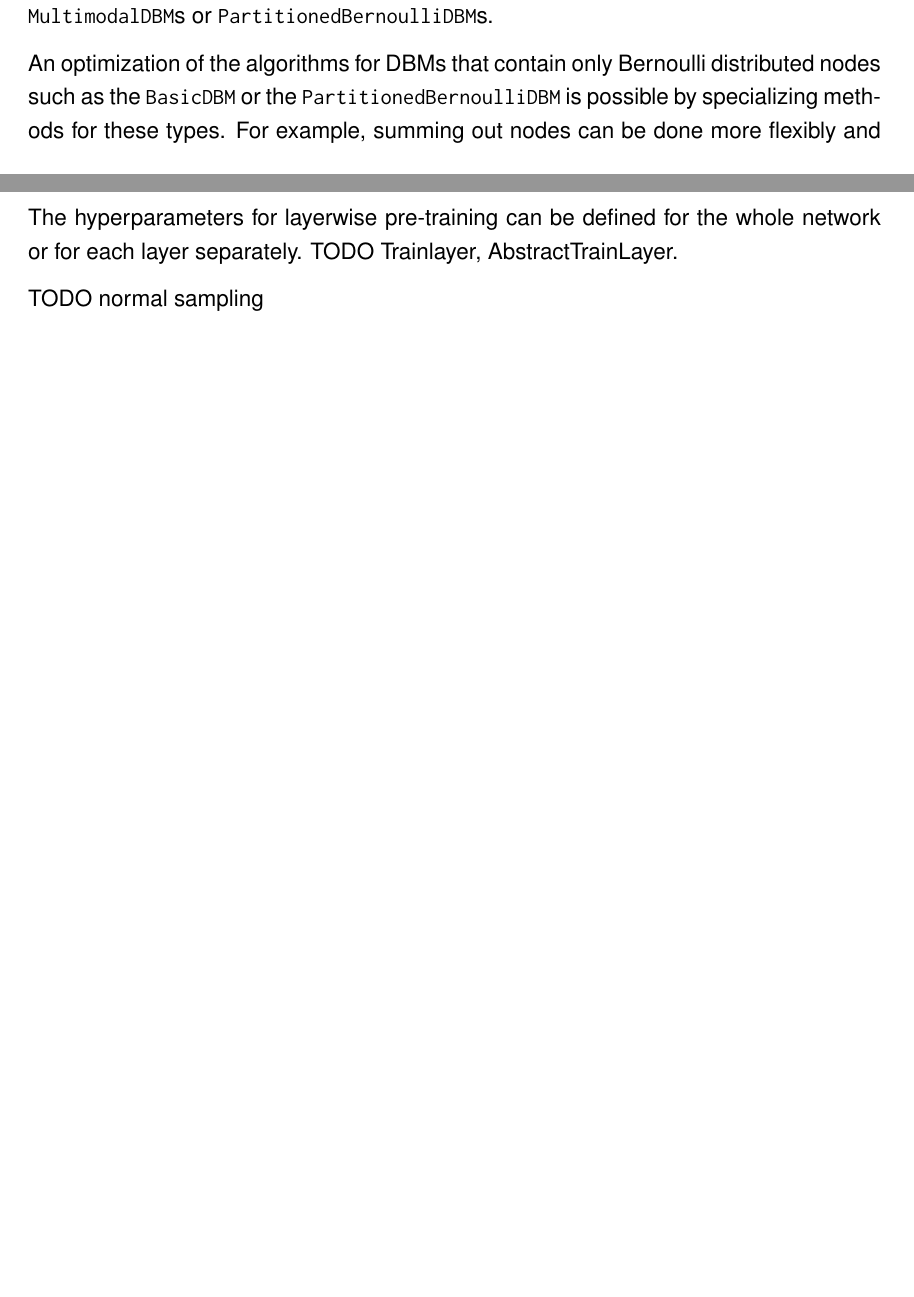
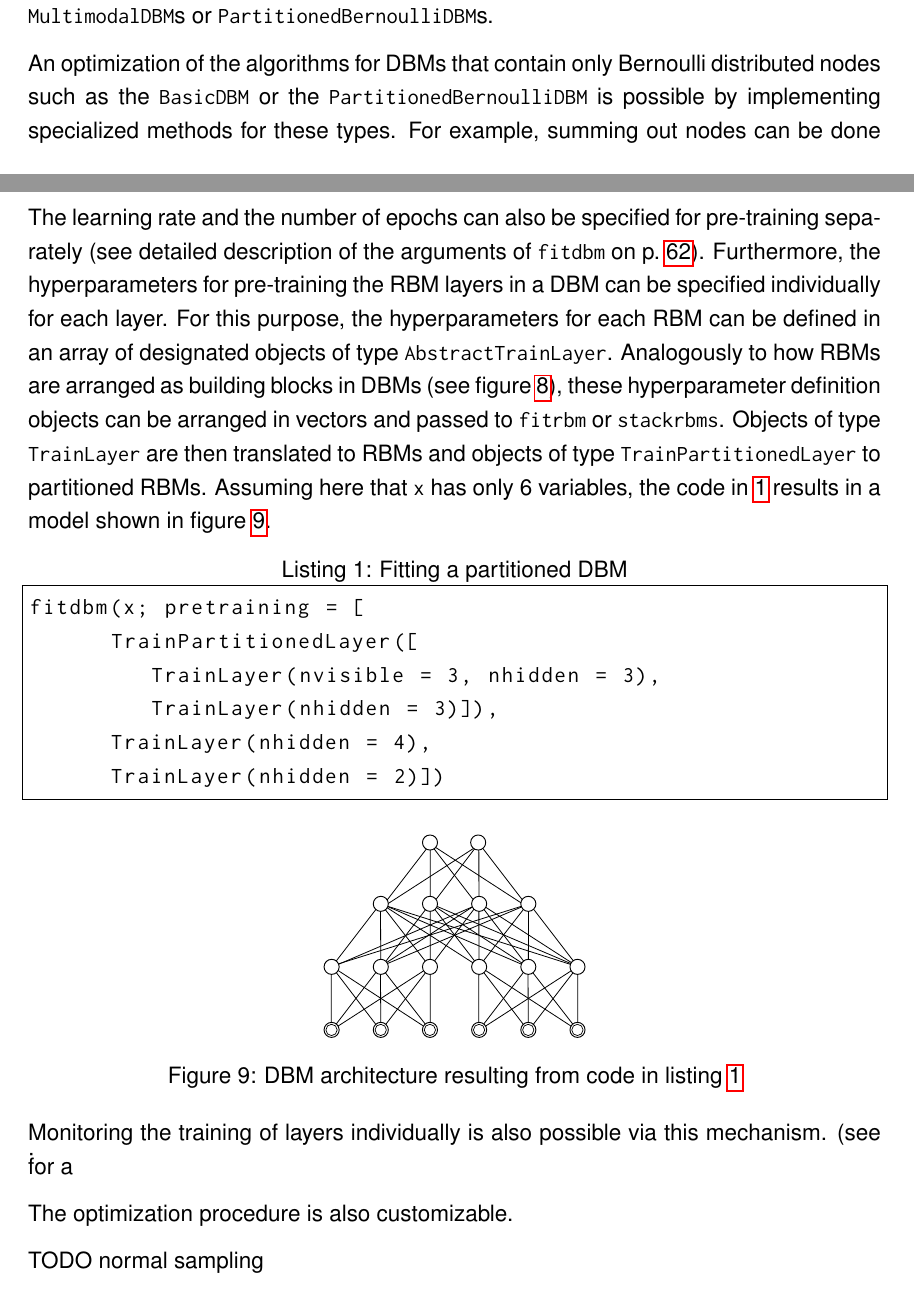
Before and after one commit to stefan-m-lenz/ThesisScHum, a LaTeX document (main.tex): two parts of pages 37 and 40 of 116 before the commit and two parts of pages 37 and 40 of 117 after it, joined at a grey line, cut so that both start at the same text, the shorter picture padded with empty space. Compiled offline with pdfLaTeX.

Commit message:
TrainLayer erklärt

```diff
--- a/main.tex
+++ b/main.tex
@@ -1050,7 +1050,7 @@ In the UML diagram this composition of DBMs from vectors of RBMs is indicated by
 Using RBMs as building blocks allows a very flexible composition of DBMs.
 Figure \ref{mdbmimplasstack} shows how RBMs and \inlinecode{PartitionedRBM}s can be  arranged  and stacked to form \inlinecode{MultimodalDBM}s or \inlinecode{PartitionedBernoulliDBM}s.
 
-An optimization of the algorithms for DBMs that contain only Bernoulli distributed nodes such as the \inlinecode{BasicDBM} or the \inlinecode{PartitionedBernoulliDBM} is possible by specializing methods for these types.
+An optimization of the algorithms for DBMs that contain only Bernoulli distributed nodes such as the \inlinecode{BasicDBM} or the \inlinecode{PartitionedBernoulliDBM} is possible by implementing specialized methods for these types.
 For example, summing out nodes can be done more flexibly and effectively in DBMs with only Bernoulli distributed nodes (see figure \ref{aissummingout}).
 
 \begin{figure}[h]
@@ -1122,11 +1122,33 @@ dbm = fitdbm(x; nhiddens = [50, 20], epochs = 200,
                 learningrate = 0.001)
 \end{lstlisting}
 
+The learning rate and the number of epochs can also be specified for pre-training separately (see detailed description of the arguments of \inlinecode{fitdbm} on p.\ \pageref{bms_fitdbm}).
+Furthermore, the hyperparameters for pre-training the RBM layers in a DBM can be specified individually for each layer.
+For this purpose, the hyperparameters for each RBM can be defined in an array of designated objects of type \inlinecode{AbstractTrainLayer}.
+Analogously to how RBMs are arranged as building blocks in DBMs (see figure  \ref{mdbmimplasstack}), these hyperparameter definition objects can be arranged in vectors and passed to \inlinecode{fitrbm} or \inlinecode{stackrbms}.
+Objects of type \inlinecode{TrainLayer} are then translated to RBMs and objects of type \inlinecode{TrainPartitionedLayer} to partitioned RBMs.
+Assuming here that \inlinecode{x} has only 6 variables, the code in \ref{lst:partdbm} results in a model shown in figure \ref{fig:smallpartitioneddbm}.
 
+\begin{lstlisting}[caption={Fitting a partitioned DBM},label={lst:partdbm}]
+fitdbm(x; pretraining = [
+      TrainPartitionedLayer([
+         TrainLayer(nvisible = 3, nhidden = 3),
+         TrainLayer(nhidden = 3)]),
+      TrainLayer(nhidden = 4),
+      TrainLayer(nhidden = 2)])
+\end{lstlisting}
 
+\begin{figure}[h!]
+   \centering
+   \includegraphics[scale=3.]{images/SmallPartitionedDBM.pdf}
+   \caption{DBM architecture resulting from code in listing \ref{lst:partdbm}}
+\label{fig:smallpartitioneddbm}
+\end{figure}
 
-The hyperparameters for layerwise pre-training can be defined for the whole network or for each layer separately. TODO Trainlayer, AbstractTrainLayer.
+Monitoring the training of layers individually is also possible via this mechanism.
+ (see \. for a
 
+The optimization procedure is also customizable.
 
 TODO normal sampling
 
```
Also changed, not shown: images/SmallPartitionedDBM.pdf (added).
